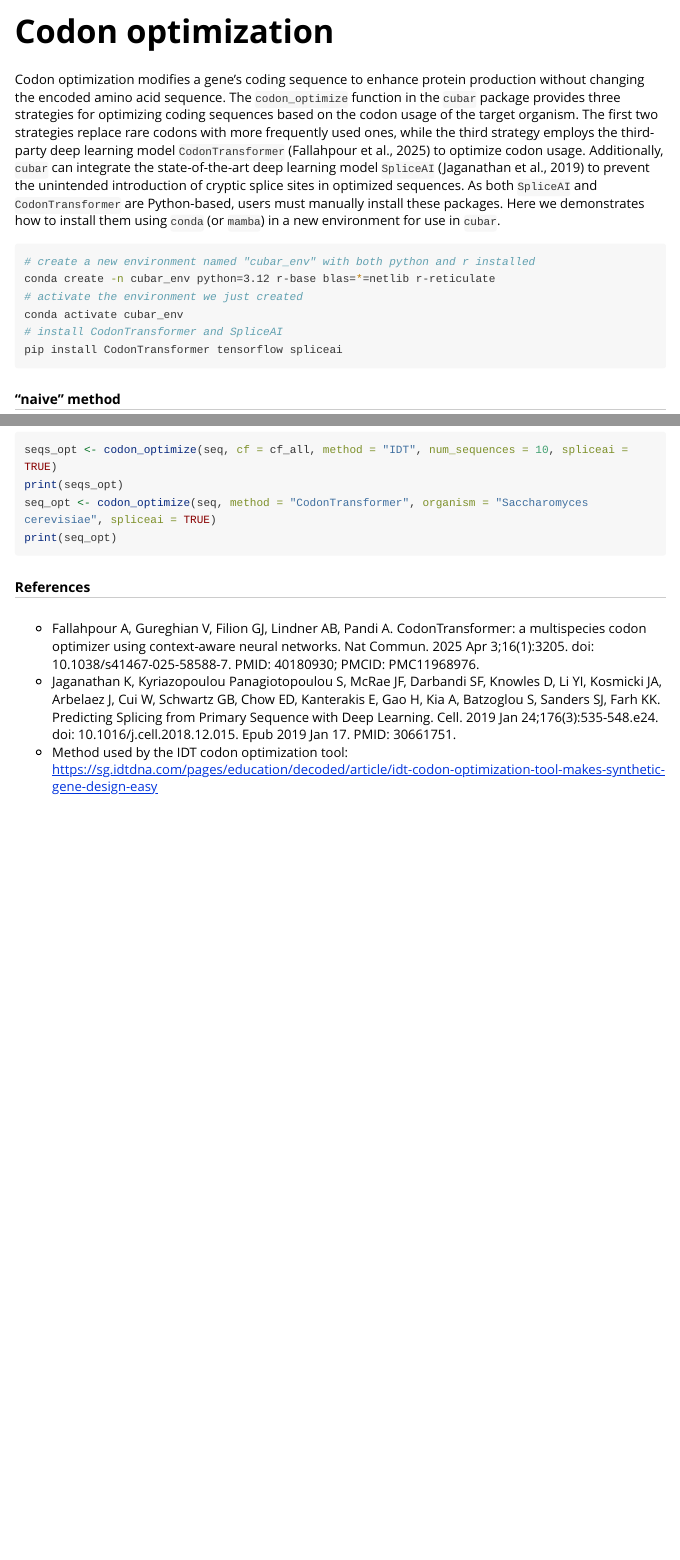
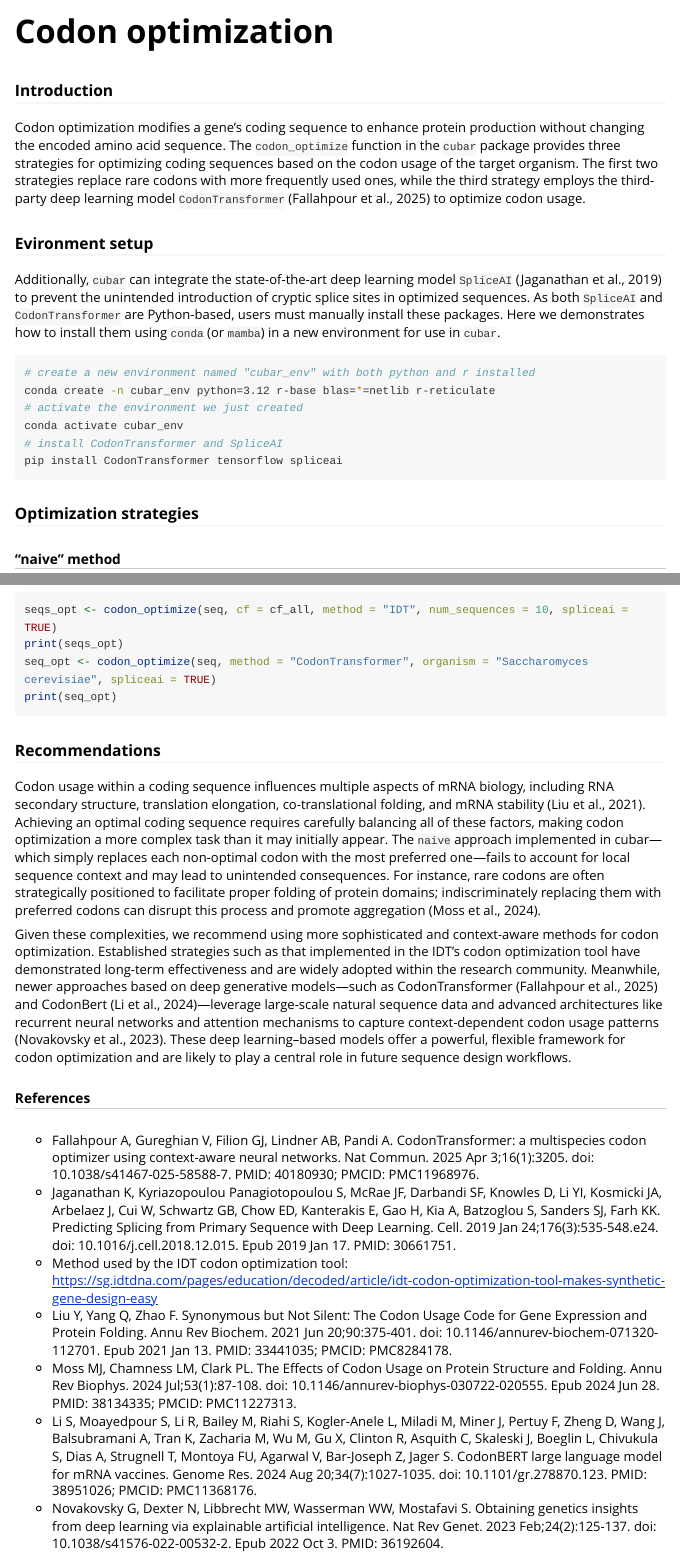
Before and after one commit to mt1022/cubar, an R Markdown document (vignettes/codon_optimization.Rmd): the page in a window 1100 px wide, from its top, and a second part further down, joined at a grey line. Rendered offline with R 4.5, knitr and Pandoc, with nearby package versions; some code elsewhere in the file could not run offline; long lines of code are wrapped.

Commit message:
recommendation for codon optimization

````diff
--- a/vignettes/codon_optimization.Rmd
+++ b/vignettes/codon_optimization.Rmd
@@ -16,7 +16,12 @@ knitr::opts_chunk$set(
 )
 ```
 
-Codon optimization modifies a gene’s coding sequence to enhance protein production without changing the encoded amino acid sequence. The `codon_optimize` function in the `cubar` package provides three strategies for optimizing coding sequences based on the codon usage of the target organism. The first two strategies replace rare codons with more frequently used ones, while the third strategy employs the third-party deep learning model `CodonTransformer` (Fallahpour et al., 2025) to optimize codon usage. Additionally, `cubar` can integrate the state-of-the-art deep learning model `SpliceAI` (Jaganathan et al., 2019) to prevent the unintended introduction of cryptic splice sites in optimized sequences. As both `SpliceAI` and `CodonTransformer` are Python-based, users must manually install these packages. Here we demonstrates how to install them using `conda` (or `mamba`) in a new environment for use in `cubar`.
+### Introduction
+Codon optimization modifies a gene’s coding sequence to enhance protein production without changing the encoded amino acid sequence. The `codon_optimize` function in the `cubar` package provides three strategies for optimizing coding sequences based on the codon usage of the target organism. The first two strategies replace rare codons with more frequently used ones, while the third strategy employs the third-party deep learning model `CodonTransformer` (Fallahpour et al., 2025) to optimize codon usage.
+
+
+### Evironment setup
+Additionally, `cubar` can integrate the state-of-the-art deep learning model `SpliceAI` (Jaganathan et al., 2019) to prevent the unintended introduction of cryptic splice sites in optimized sequences. As both `SpliceAI` and `CodonTransformer` are Python-based, users must manually install these packages. Here we demonstrates how to install them using `conda` (or `mamba`) in a new environment for use in `cubar`.
 
 ```{bash, eval=FALSE}
 # create a new environment named "cubar_env" with both python and r installed
@@ -27,6 +32,7 @@ conda activate cubar_env
 pip install CodonTransformer tensorflow spliceai
 ```
 
+### Optimization strategies
 ##### "naive" method
 The default "naive" method simply replaces each codon to the most preferred one in the same family or subfamily.
 ```{r}
@@ -74,9 +80,17 @@ seq_opt <- codon_optimize(seq, method = "CodonTransformer", organism = "Saccharo
 print(seq_opt)
 ```
 
+### Recommendations
+Codon usage within a coding sequence influences multiple aspects of mRNA biology, including RNA secondary structure, translation elongation, co-translational folding, and mRNA stability (Liu et al., 2021). Achieving an optimal coding sequence requires carefully balancing all of these factors, making codon optimization a more complex task than it may initially appear. The `naive` approach implemented in cubar—which simply replaces each non-optimal codon with the most preferred one—fails to account for local sequence context and may lead to unintended consequences. For instance, rare codons are often strategically positioned to facilitate proper folding of protein domains; indiscriminately replacing them with preferred codons can disrupt this process and promote aggregation (Moss et al., 2024).
+
+Given these complexities, we recommend using more sophisticated and context-aware methods for codon optimization. Established strategies such as that implemented in the IDT’s codon optimization tool have demonstrated long-term effectiveness and are widely adopted within the research community. Meanwhile, newer approaches based on deep generative models—such as CodonTransformer (Fallahpour et al., 2025) and CodonBert (Li et al., 2024)—leverage large-scale natural sequence data and advanced architectures like recurrent neural networks and attention mechanisms to capture context-dependent codon usage patterns (Novakovsky et al., 2023). These deep learning–based models offer a powerful, flexible framework for codon optimization and are likely to play a central role in future sequence design workflows.
 
 ##### References
 
 - Fallahpour A, Gureghian V, Filion GJ, Lindner AB, Pandi A. CodonTransformer: a multispecies codon optimizer using context-aware neural networks. Nat Commun. 2025 Apr 3;16(1):3205. doi: 10.1038/s41467-025-58588-7. PMID: 40180930; PMCID: PMC11968976.
 - Jaganathan K, Kyriazopoulou Panagiotopoulou S, McRae JF, Darbandi SF, Knowles D, Li YI, Kosmicki JA, Arbelaez J, Cui W, Schwartz GB, Chow ED, Kanterakis E, Gao H, Kia A, Batzoglou S, Sanders SJ, Farh KK. Predicting Splicing from Primary Sequence with Deep Learning. Cell. 2019 Jan 24;176(3):535-548.e24. doi: 10.1016/j.cell.2018.12.015. Epub 2019 Jan 17. PMID: 30661751.
 - Method used by the IDT codon optimization tool: https://sg.idtdna.com/pages/education/decoded/article/idt-codon-optimization-tool-makes-synthetic-gene-design-easy
+- Liu Y, Yang Q, Zhao F. Synonymous but Not Silent: The Codon Usage Code for Gene Expression and Protein Folding. Annu Rev Biochem. 2021 Jun 20;90:375-401. doi: 10.1146/annurev-biochem-071320-112701. Epub 2021 Jan 13. PMID: 33441035; PMCID: PMC8284178.
+- Moss MJ, Chamness LM, Clark PL. The Effects of Codon Usage on Protein Structure and Folding. Annu Rev Biophys. 2024 Jul;53(1):87-108. doi: 10.1146/annurev-biophys-030722-020555. Epub 2024 Jun 28. PMID: 38134335; PMCID: PMC11227313.
+- Li S, Moayedpour S, Li R, Bailey M, Riahi S, Kogler-Anele L, Miladi M, Miner J, Pertuy F, Zheng D, Wang J, Balsubramani A, Tran K, Zacharia M, Wu M, Gu X, Clinton R, Asquith C, Skaleski J, Boeglin L, Chivukula S, Dias A, Strugnell T, Montoya FU, Agarwal V, Bar-Joseph Z, Jager S. CodonBERT large language model for mRNA vaccines. Genome Res. 2024 Aug 20;34(7):1027-1035. doi: 10.1101/gr.278870.123. PMID: 38951026; PMCID: PMC11368176.
+- Novakovsky G, Dexter N, Libbrecht MW, Wasserman WW, Mostafavi S. Obtaining genetics insights from deep learning via explainable artificial intelligence. Nat Rev Genet. 2023 Feb;24(2):125-137. doi: 10.1038/s41576-022-00532-2. Epub 2022 Oct 3. PMID: 36192604.
````
Also changed, not shown: vignettes/codon_optimization.Rmd (2 more changed lines).
